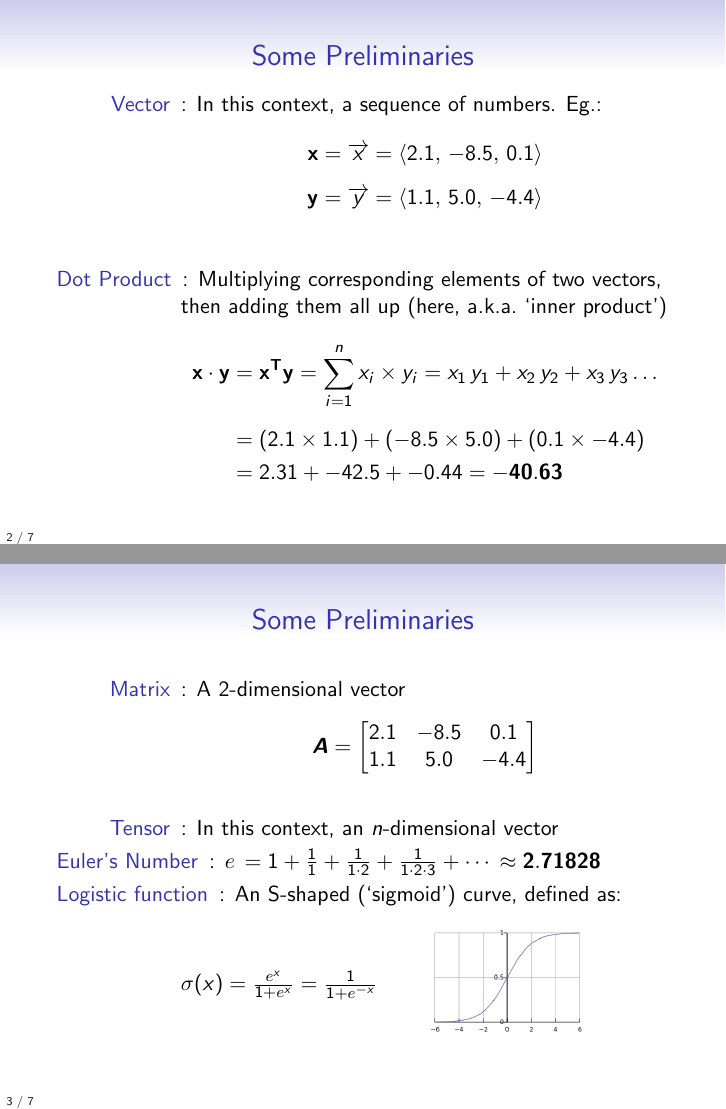
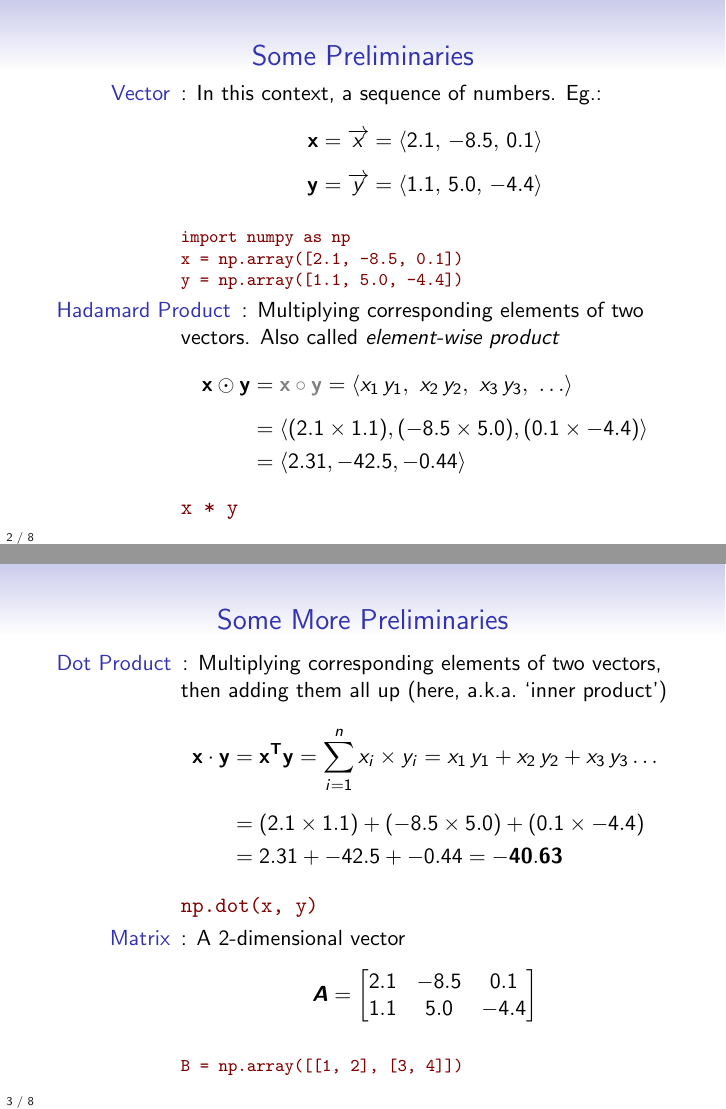
Before and after one commit to jonsafari/lt1, LaTeX slides (slides/log-linear_models.tex): pages 3 and 7 of 15 before the commit and pages 5 and 9 of 23 after it, joined at a grey line. Compiled offline with pdfLaTeX.

Commit message:
log-linear_models.tex++

```diff
--- a/slides/log-linear_models.tex
+++ b/slides/log-linear_models.tex
@@ -1,14 +1,17 @@
 \documentclass[xcolor=pdftex,x11names,table,hyperref]{beamer}
 
-\usepackage{verbatim}
+%\usepackage{verbatim}
+\usepackage{fancyvrb}
 \usepackage{setspace}
 \usepackage{amsmath}
 \usepackage{url}
 \usepackage{xcolor} % See documentation PDF at http://www.ctan.org/pkg/xcolor
+\definecolor{darkred}{rgb}{0.5,0,0}
 \definecolor{darkgreen}{rgb}{0,0.3,0}
 \definecolor{darkblue}{rgb}{.05,.05,.30}
 \definecolor{lightgrey}{rgb}{0.65,0.65,0.65}
 \usepackage{tikzsymbols}
+%\usepackage{minted} % sudo apt-get install texlive-latex-extra; pip install --user  --upgrade Pygments; pdflatex -shell-escape file.tex
 
 
 \setbeamertemplate{section in toc}[sections numbered]
@@ -22,10 +25,12 @@
 {\color[rgb]{.1,.1,.1} \insertframenumber{}~/~\inserttotalframenumber}
 }
 
-\newcommand{\code}[1]{{\color{darkgreen}\texttt{#1}}}
 \newcommand{\detail}[1]{{\color{lightgrey}\small{}#1}}
 \newcommand{\teeny}[1]{\scalebox{0.09}{#1}}
 \newcommand{\tablecolors}{\rowcolors{2}{blue!12}{white}} % Cool table colors
+\newcommand{\code}[1]{{\color{darkred}\texttt{#1}}}
+\newenvironment{codeblock}{\VerbatimEnvironment\begin{footnotesize}\begin{color}{darkred}\begin{Verbatim}} {\end{Verbatim}\end{color}\end{footnotesize}}
+
 
 
 \begin{document}
@@ -52,17 +57,34 @@
 	{\bf y} &= \overrightarrow{y} = \langle 1.1, \,  5.0, \, -4.4 \rangle
 	\end{align*}
 	\pause
+	\vspace{-0.7em}
+	\begin{codeblock}
+import numpy as np
+x = np.array([2.1, -8.5, 0.1])
+y = np.array([1.1, 5.0, -4.4])
+	\end{codeblock}
+	\pause
+\item[Hadamard Product]: Multiplying corresponding elements of two vectors\pause. Also called \textit{element-wise product}
+	\begin{align*}
+		{\bf x \odot y} &= {\color{gray}{\bf x \circ y}} = \langle x_1 \, y_1, \ x_2 \, y_2, \ x_3 \, y_3, \ \ldots \rangle \\[0.5em]
+					&= \langle (2.1 \times 1.1), (-8.5 \times 5.0), (0.1 \times -4.4) \rangle \\
+					&= \langle 2.31, -42.5, -0.44 \rangle
+	\end{align*}
+	\code{x * y}
+\end{description}
+\end{frame}
+
+\begin{frame}[fragile]{Some More Preliminaries}
+\begin{description}
 	\item[Dot Product]: Multiplying corresponding elements of two vectors, then adding them all up (here, a.k.a.\ `inner product')
 	\begin{align*}
 	{\bf x \cdot y} &= {\bf x^Ty} =  \sum_{i=1}^n x_i \times y_i = x_1 \, y_1 + x_2 \, y_2 + x_3 \, y_3 \ldots \\[0.5em]
 					&= (2.1 \times 1.1) + (-8.5 \times 5.0) + (0.1 \times -4.4) \\
 					&= 2.31 + -42.5 + -0.44 = {\bf -40.63}
 	\end{align*}
-\end{description}
-\end{frame}
-
-\begin{frame}{Some Preliminaries}
-\begin{description}
+	\pause
+	\code{np.dot(x, y)}
+	\pause
 	\item[Matrix]: A 2-dimensional vector
 	\begin{equation*}
 	{\boldsymbol A} =
@@ -72,13 +94,38 @@
 	 \end{bmatrix}
 	\end{equation*}
 	\pause
+	\begin{codeblock}
+B = np.array([[1, 2], [3, 4]])
+	\end{codeblock}
+\end{description}
+\end{frame}
+
+\begin{frame}[fragile]{Some More Preliminaries}
+\begin{description}
 	\item[Tensor]: In this context, an $n$-dimensional vector
+	\pause
+	\begin{codeblock}
+		C = np.array([[[1, 2], [3, 4]], [[5, 6], [7, 8]]])
+		C.ndim   #  3
+		C.shape  #  (2, 2, 2)
+	\end{codeblock}
 	\pause
 	\item[Euler's Number]: ${\mathnormal e} \, = 1 + \frac{1}{1} + \frac{1}{1\cdot 2} + \frac{1}{1\cdot 2\cdot 3} + \cdots \, \approx {\bf 2.71828} $
 	\pause
+	\begin{codeblock}
+np.e
+	\end{codeblock}
+	\pause
 	\item[Logistic function]: An S-shaped (`sigmoid') curve, defined as: \\[0.8em]
 		$ \sigma(x) = \frac{{\mathnormal e}^x}{1 + {\mathnormal e}^x}  = \frac{1}{1 + {\mathnormal e}^{-x}} $   \hspace{1.5em}
-		\raisebox{-2.1em}{\includegraphics[width=0.27\textwidth]{images/logistic-curve.png}}
+		\raisebox{-2.1em}{\includegraphics[width=0.27\textwidth]{images/logistic-curve.png}} \\
+	{\footnotesize This squashes numbers from $(-\infty, \infty)$ to a much smaller range $(0, 1)$, with the interesting action happening around the middle}
+	\pause
+	\vspace{0.5em}
+	\begin{codeblock}
+from scipy.special import expit as logistic
+logistic(2.0)  #  0.880797
+	\end{codeblock}
 \end{description}
 \end{frame}
 
```
Also changed, not shown: slides/log-linear_models.tex (2 more changed lines).
